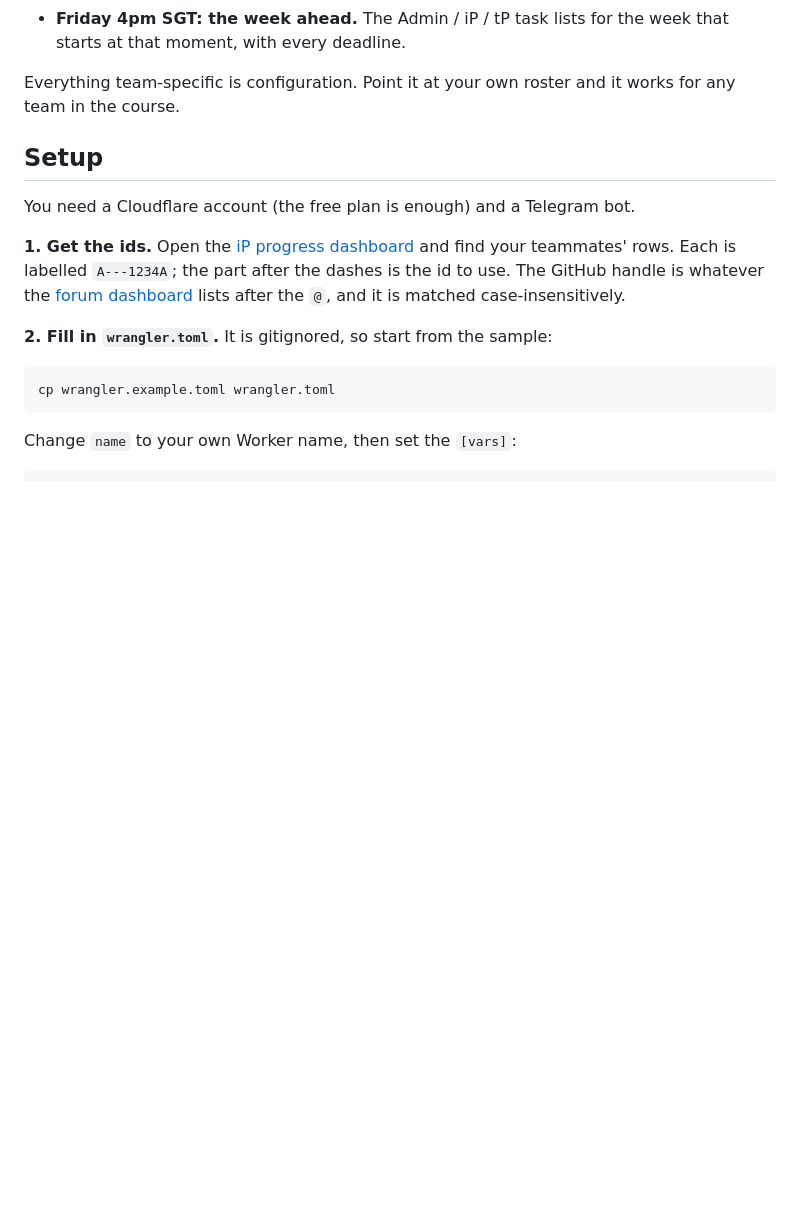
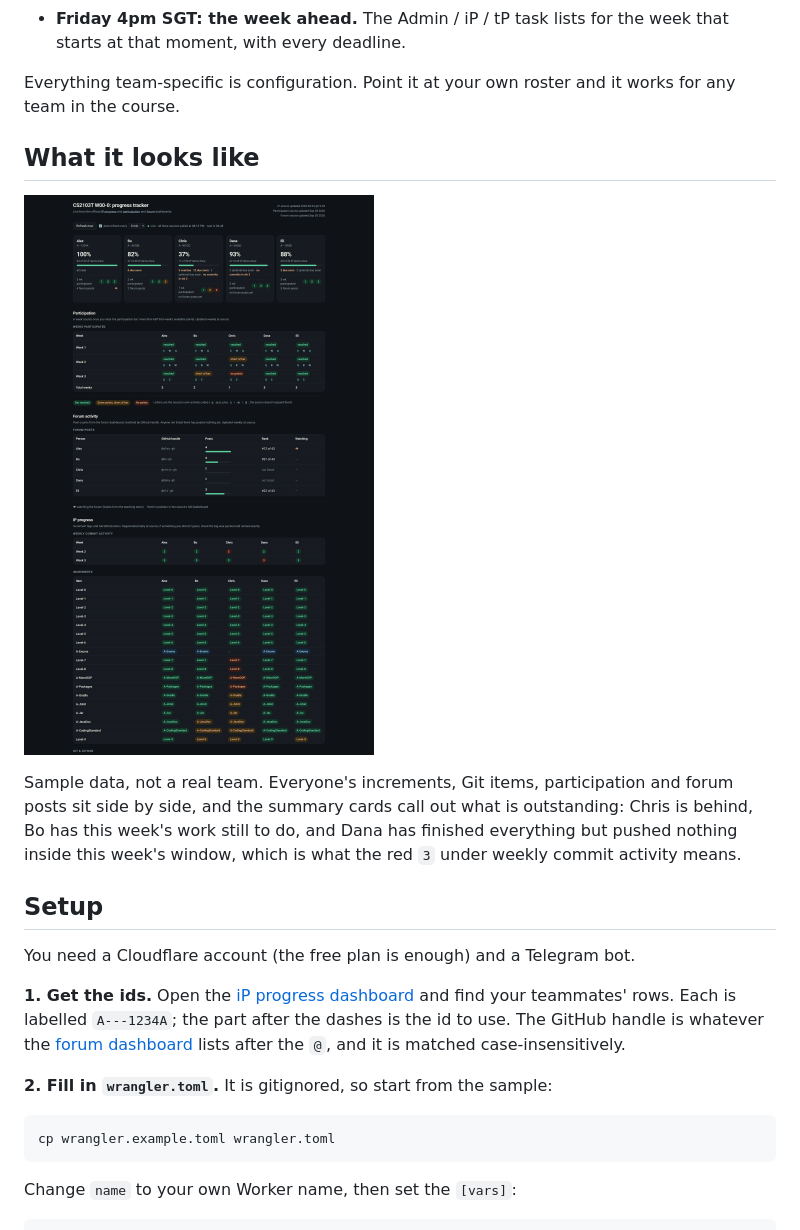
Before and after one commit to dillionlim/cs2103-team-tracker, a Markdown page: README.md, the part around the change. Rendered like a GitHub page; pictures changed too: docs/dashboard.png (added); blank space fills up the shorter version.

Commit message:
Add a sample dashboard screenshot to the README

```diff
--- a/README.md
+++ b/README.md
@@ -12,6 +12,16 @@ Cloudflare Worker filters them down to one single team and posts two Telegram di
 
 Everything team-specific is configuration. Point it at your own roster and it
 works for any team in the course.
+
+## What it looks like
+
+![The dashboard, showing a sample team](docs/dashboard.png)
+
+Sample data, not a real team. Everyone's increments, Git items, participation and
+forum posts sit side by side, and the summary cards call out what is outstanding:
+Chris is behind, Bo has this week's work still to do, and Dana has finished
+everything but pushed nothing inside this week's window, which is what the red
+`3` under weekly commit activity means.
 
 ## Setup
 
```
